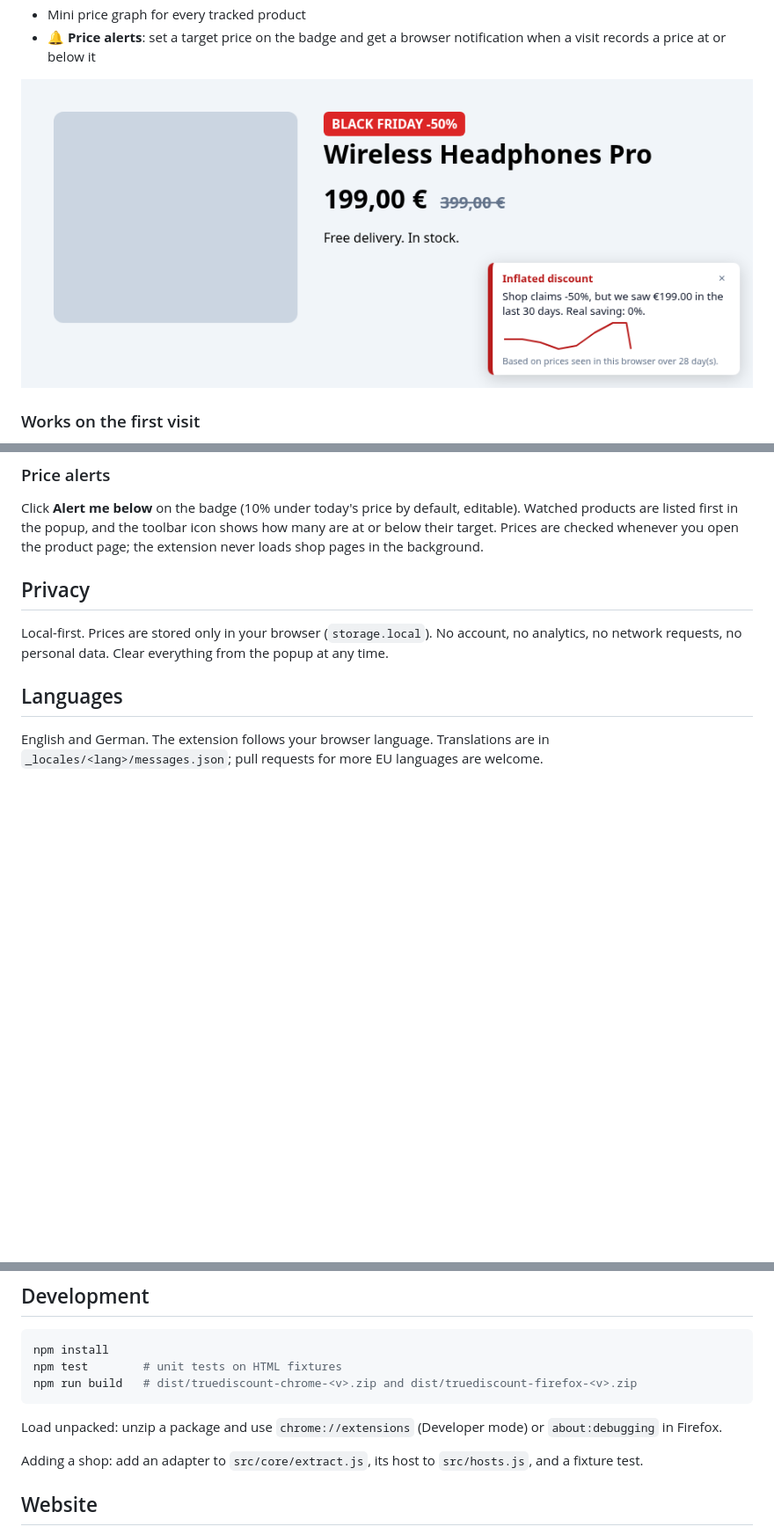
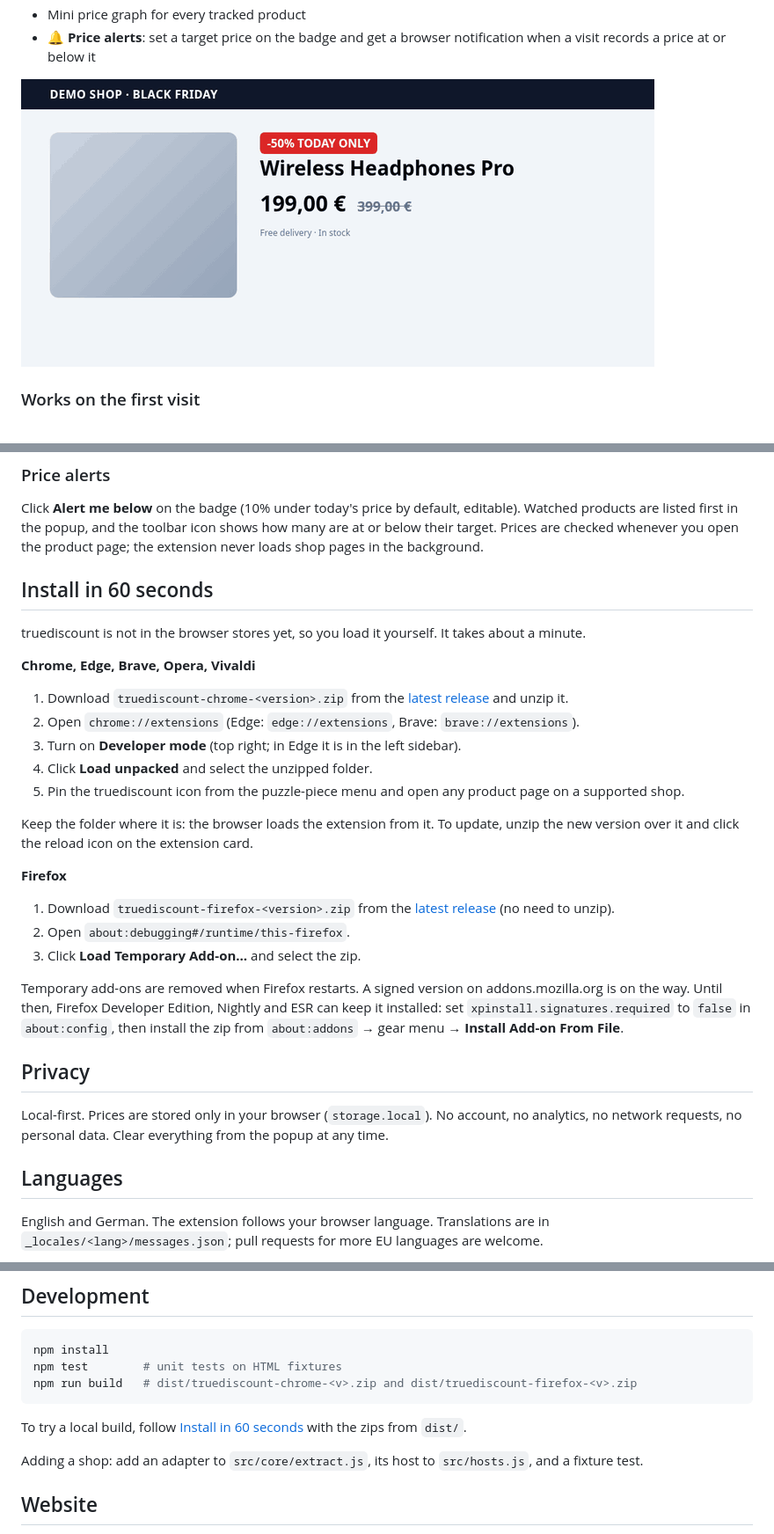
Before and after one commit to emirmrkaljevic/truediscount, a Markdown page: README.md, 3 parts joined by grey strips. Shown: that part at 88% size. Drawn GitHub-style; pictures changed too: docs/demo.gif (added); blank space fills up the shorter version.

Commit message:
Add demo GIF, install guide and social preview image
README and website get an animated demo recorded from the extension on
a demo page and step-by-step manual install for Chromium browsers and
Firefox. The website gets a 1200x630 Open Graph image and richer
structured data.

````diff
--- a/README.md
+++ b/README.md
@@ -13,7 +13,7 @@ Under the EU Omnibus Directive (2019/2161), a shop announcing a price reduction
 - Mini price graph for every tracked product
 - 🔔 **Price alerts**: set a target price on the badge and get a browser notification when a visit records a price at or below it
 
-![truediscount flags a -50% Black Friday deal that was the same price two weeks earlier](docs/screenshot.png)
+![truediscount on a product page: flags an inflated -50% deal, shows the 30-day price graph and sets a price alert](docs/demo.gif)
 
 ### Works on the first visit
 
@@ -24,6 +24,26 @@ Many EU shops already print their own "lowest price in the last 30 days" next to
 ### Price alerts
 
 Click **Alert me below** on the badge (10% under today's price by default, editable). Watched products are listed first in the popup, and the toolbar icon shows how many are at or below their target. Prices are checked whenever you open the product page; the extension never loads shop pages in the background.
+
+## Install in 60 seconds
+
+truediscount is not in the browser stores yet, so you load it yourself. It takes about a minute.
+
+**Chrome, Edge, Brave, Opera, Vivaldi**
+1. Download `truediscount-chrome-<version>.zip` from the [latest release](https://github.com/emirmrkaljevic/truediscount/releases/latest) and unzip it.
+2. Open `chrome://extensions` (Edge: `edge://extensions`, Brave: `brave://extensions`).
+3. Turn on **Developer mode** (top right; in Edge it is in the left sidebar).
+4. Click **Load unpacked** and select the unzipped folder.
+5. Pin the truediscount icon from the puzzle-piece menu and open any product page on a supported shop.
+
+Keep the folder where it is: the browser loads the extension from it. To update, unzip the new version over it and click the reload icon on the extension card.
+
+**Firefox**
+1. Download `truediscount-firefox-<version>.zip` from the [latest release](https://github.com/emirmrkaljevic/truediscount/releases/latest) (no need to unzip).
+2. Open `about:debugging#/runtime/this-firefox`.
+3. Click **Load Temporary Add-on…** and select the zip.
+
+Temporary add-ons are removed when Firefox restarts. A signed version on addons.mozilla.org is on the way. Until then, Firefox Developer Edition, Nightly and ESR can keep it installed: set `xpinstall.signatures.required` to `false` in `about:config`, then install the zip from `about:addons` → gear menu → **Install Add-on From File**.
 
 ## Privacy
 
@@ -55,7 +75,7 @@ npm test        # unit tests on HTML fixtures
 npm run build   # dist/truediscount-chrome-<v>.zip and dist/truediscount-firefox-<v>.zip
 ```
 
-Load unpacked: unzip a package and use `chrome://extensions` (Developer mode) or `about:debugging` in Firefox.
+To try a local build, follow [Install in 60 seconds](#install-in-60-seconds) with the zips from `dist/`.
 
 Adding a shop: add an adapter to `src/core/extract.js`, its host to `src/hosts.js`, and a fixture test.
 
````
Also changed, not shown: docs/og.png (added), 3 other files.
